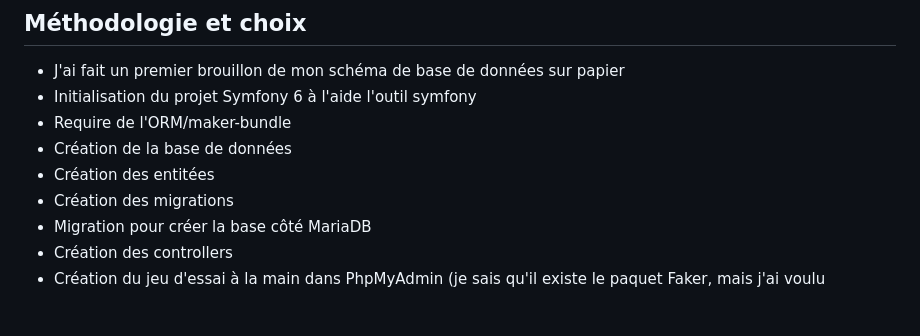
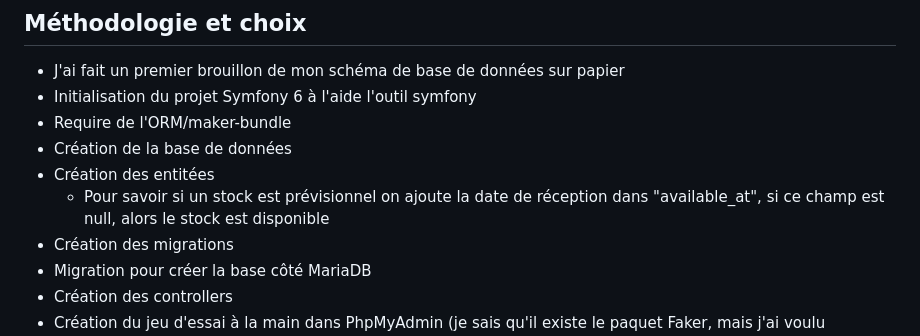
Before and after one commit to AntoineTurmel/symfony-warehouse, a Markdown page: README.md, the part around the change. Drawn GitHub-style; blank space fills up the shorter version.

Commit message:
rajout dans le README

```diff
--- a/README.md
+++ b/README.md
@@ -18,6 +18,7 @@ Projet sous Symfony 6 / PHP 8.1 pour gérer des produits avec tailles différent
 - Require de l'ORM/maker-bundle
 - Création de la base de données
 - Création des entitées
+  - Pour savoir si un stock est prévisionnel on ajoute la date de réception dans "available_at", si ce champ est null, alors le stock est disponible
 - Création des migrations
 - Migration pour créer la base côté MariaDB
 - Création des controllers
```
